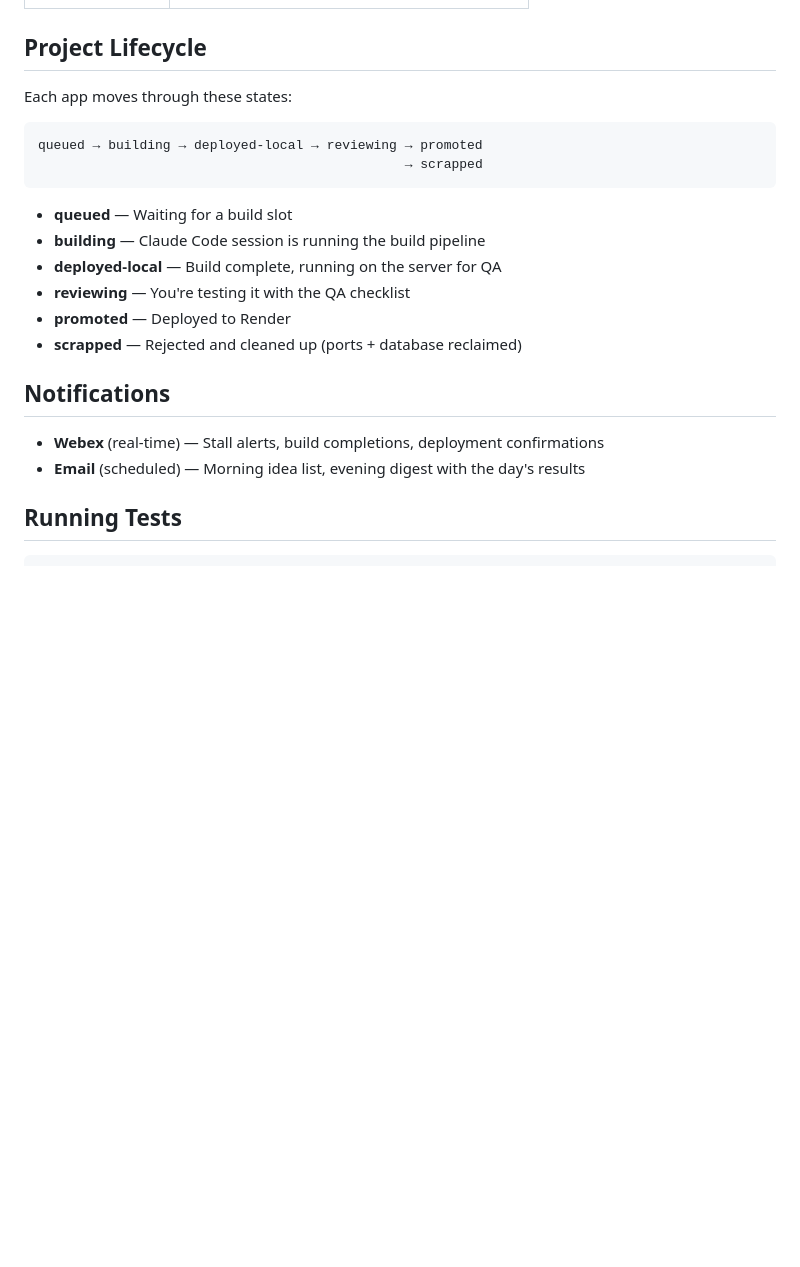
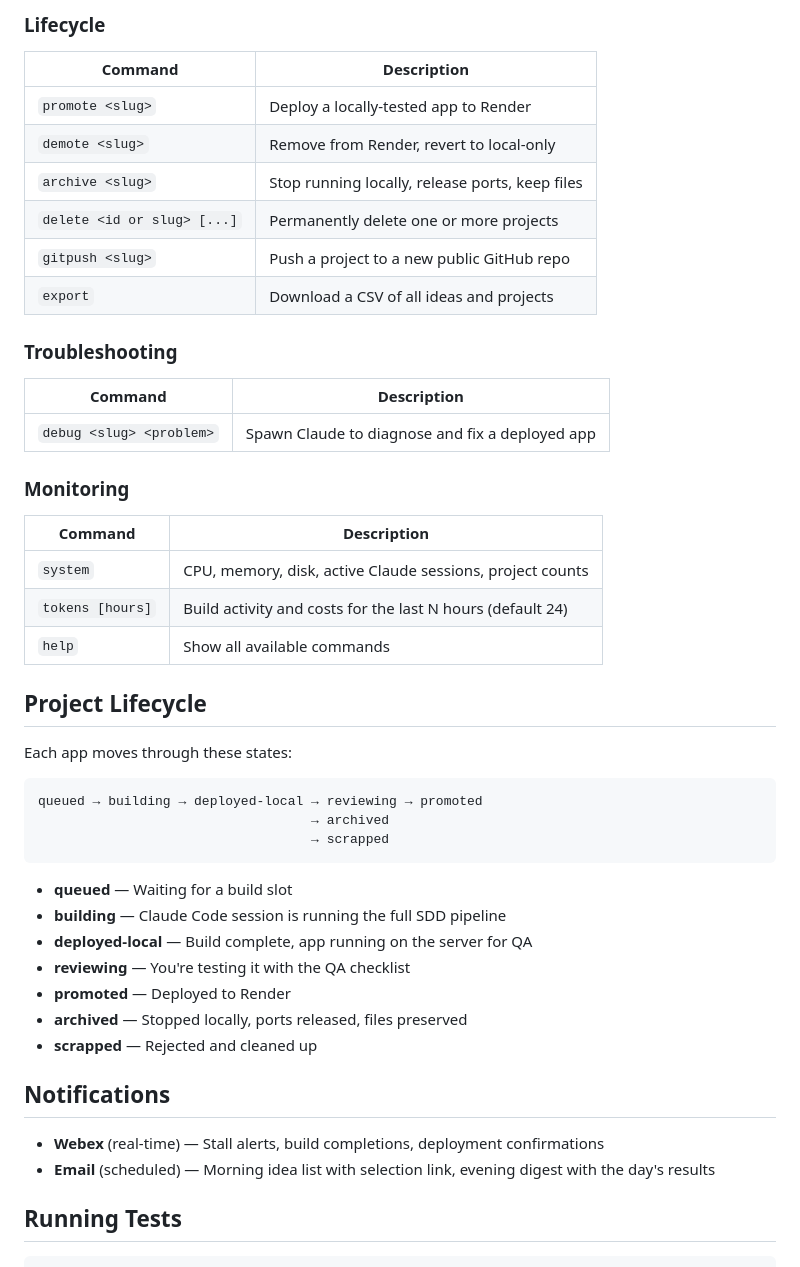
Before and after one commit to seanerama/nsaf, a Markdown page: README.md, the part around one of its changes. GitHub-like rendering; blank space fills up the shorter version.

````diff
--- a/README.md
+++ b/README.md
@@ -153,3 +194,27 @@ Control NSAF from your phone or desktop through Webex:
+### Lifecycle
+
+| Command | Description |
+|---------|-------------|
+| `promote <slug>` | Deploy a locally-tested app to Render |
+| `demote <slug>` | Remove from Render, revert to local-only |
+| `archive <slug>` | Stop running locally, release ports, keep files |
+| `delete <id or slug> [...]` | Permanently delete one or more projects |
+| `gitpush <slug>` | Push a project to a new public GitHub repo |
+| `export` | Download a CSV of all ideas and projects |
+
+### Troubleshooting
+
+| Command | Description |
+|---------|-------------|
+| `debug <slug> <problem>` | Spawn Claude to diagnose and fix a deployed app |
+
+### Monitoring
+
+| Command | Description |
+|---------|-------------|
+| `system` | CPU, memory, disk, active Claude sessions, project counts |
+| `tokens [hours]` | Build activity and costs for the last N hours (default 24) |
+| `help` | Show all available commands |
 
 ## Project Lifecycle
 
@@ -157,20 +222,22 @@ Each app moves through these states:
 
 ```
 queued → building → deployed-local → reviewing → promoted
-                                               → scrapped
+                                   → archived
+                                   → scrapped
 ```
 
 - **queued** — Waiting for a build slot
-- **building** — Claude Code session is running the build pipeline
-- **deployed-local** — Build complete, running on the server for QA
+- **building** — Claude Code session is running the full SDD pipeline
+- **deployed-local** — Build complete, app running on the server for QA
 - **reviewing** — You're testing it with the QA checklist
 - **promoted** — Deployed to Render
-- **scrapped** — Rejected and cleaned up (ports + database reclaimed)
+- **archived** — Stopped locally, ports released, files preserved
+- **scrapped** — Rejected and cleaned up
 
 ## Notifications
 
 - **Webex** (real-time) — Stall alerts, build completions, deployment confirmations
-- **Email** (scheduled) — Morning idea list, evening digest with the day's results
+- **Email** (scheduled) — Morning idea list with selection link, evening digest with the day's results
 
 ## Running Tests
 
````
Also changed, not shown: other parts of README.md (+82 -30 lines).
